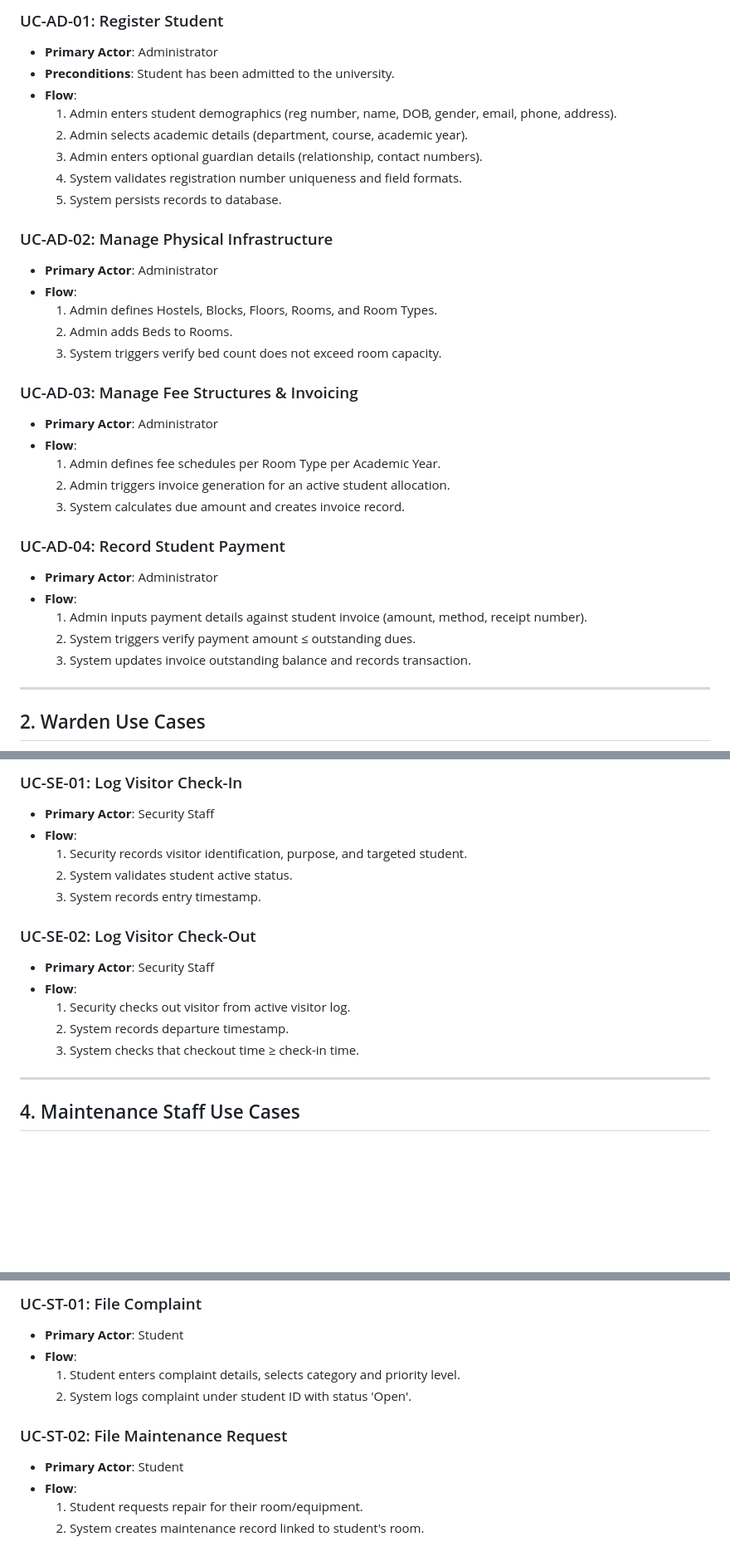
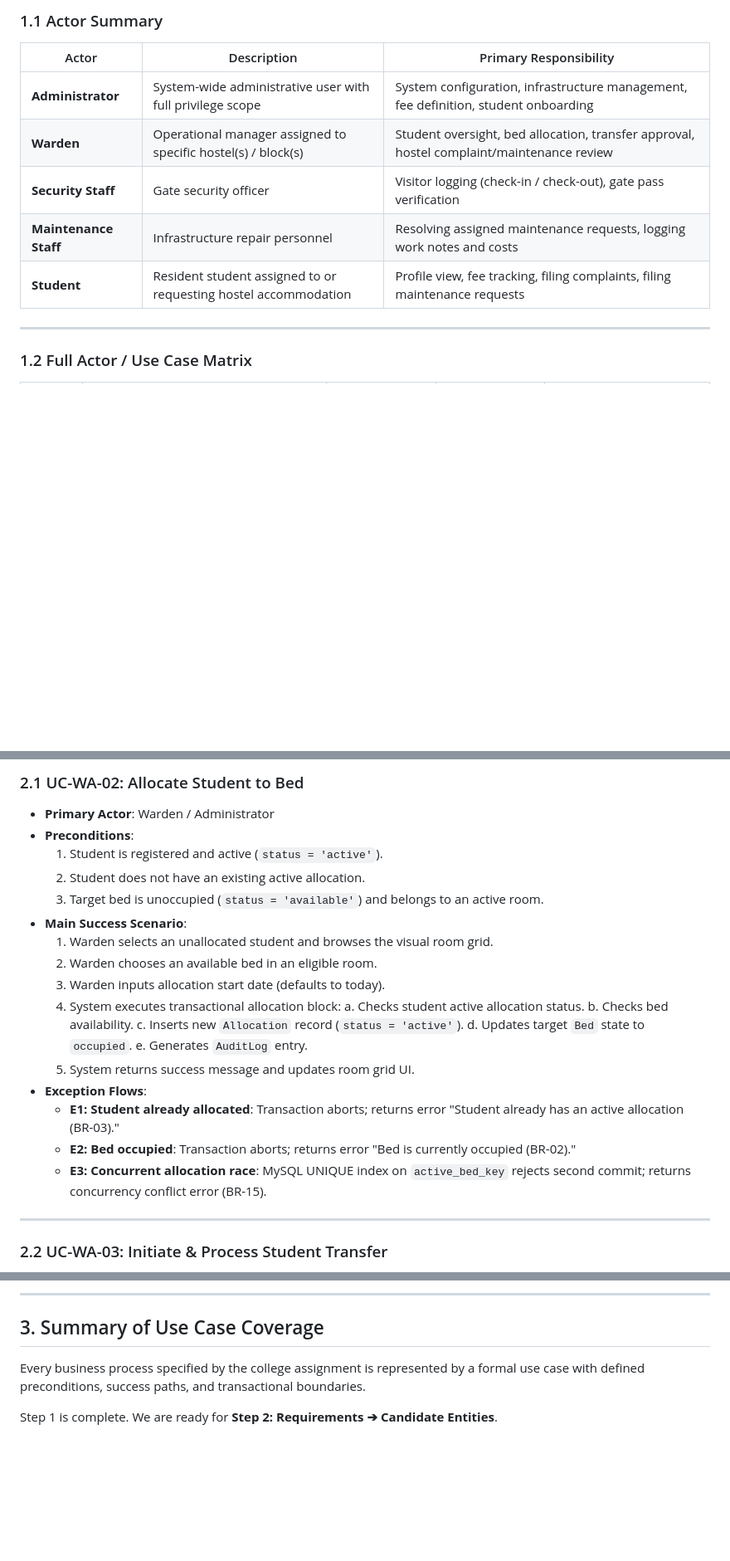
Before and after one commit to sahajasakhunala/hostel-services-platform, a Markdown page: docs/02-use-cases/use_cases.md, 3 parts joined by grey strips. Shown at 83% size. GitHub-like rendering; blank space fills up the shorter version.

Commit message:
docs: complete Phase 2 Step 1 - Actor/Use Case Matrix and workflow specs

```diff
--- a/docs/02-use-cases/use_cases.md
+++ b/docs/02-use-cases/use_cases.md
@@ -26,36 +12,15 @@ usecaseDiagram
 
-### UC-AD-01: Register Student
-* **Primary Actor**: Administrator
-* **Preconditions**: Student has been admitted to the university.
-* **Flow**:
-  1. Admin enters student demographics (reg number, name, DOB, gender, email, phone, address).
-  2. Admin selects academic details (department, course, academic year).
-  3. Admin enters optional guardian details (relationship, contact numbers).
-  4. System validates registration number uniqueness and field formats.
-  5. System persists records to database.
+### 1.1 Actor Summary
 
-### UC-AD-02: Manage Physical Infrastructure
-* **Primary Actor**: Administrator
-* **Flow**:
-  1. Admin defines Hostels, Blocks, Floors, Rooms, and Room Types.
-  2. Admin adds Beds to Rooms.
-  3. System triggers verify bed count does not exceed room capacity.
-
-### UC-AD-03: Manage Fee Structures & Invoicing
-* **Primary Actor**: Administrator
-* **Flow**:
-  1. Admin defines fee schedules per Room Type per Academic Year.
-  2. Admin triggers invoice generation for an active student allocation.
-  3. System calculates due amount and creates invoice record.
-
-### UC-AD-04: Record Student Payment
-* **Primary Actor**: Administrator
-* **Flow**:
-  1. Admin inputs payment details against student invoice (amount, method, receipt number).
-  2. System triggers verify payment amount ≤ outstanding dues.
-  3. System updates invoice outstanding balance and records transaction.
+| Actor | Description | Primary Responsibility |
+|---|---|---|
+| **Administrator** | System-wide administrative user with full privilege scope | System configuration, infrastructure management, fee definition, student onboarding |
+| **Warden** | Operational manager assigned to specific hostel(s) / block(s) | Student oversight, bed allocation, transfer approval, hostel complaint/maintenance review |
+| **Security Staff** | Gate security officer | Visitor logging (check-in / check-out), gate pass verification |
+| **Maintenance Staff** | Infrastructure repair personnel | Resolving assigned maintenance requests, logging work notes and costs |
+| **Student** | Resident student assigned to or requesting hostel accommodation | Profile view, fee tracking, filing complaints, filing maintenance requests |
 
 ---
 
-## 2. Warden Use Cases
+### 1.2 Full Actor / Use Case Matrix
 
@@ -96,19 +64,28 @@ usecaseDiagram
 
-### UC-SE-01: Log Visitor Check-In
-* **Primary Actor**: Security Staff
-* **Flow**:
-  1. Security records visitor identification, purpose, and targeted student.
-  2. System validates student active status.
-  3. System records entry timestamp.
+### 2.1 UC-WA-02: Allocate Student to Bed
 
-### UC-SE-02: Log Visitor Check-Out
-* **Primary Actor**: Security Staff
-* **Flow**:
-  1. Security checks out visitor from active visitor log.
-  2. System records departure timestamp.
-  3. System checks that checkout time ≥ check-in time.
+* **Primary Actor**: Warden / Administrator
+* **Preconditions**:
+  1. Student is registered and active (`status = 'active'`).
+  2. Student does not have an existing active allocation.
+  3. Target bed is unoccupied (`status = 'available'`) and belongs to an active room.
+* **Main Success Scenario**:
+  1. Warden selects an unallocated student and browses the visual room grid.
+  2. Warden chooses an available bed in an eligible room.
+  3. Warden inputs allocation start date (defaults to today).
+  4. System executes transactional allocation block:
+     a. Checks student active allocation status.
+     b. Checks bed availability.
+     c. Inserts new `Allocation` record (`status = 'active'`).
+     d. Updates target `Bed` state to `occupied`.
+     e. Generates `AuditLog` entry.
+  5. System returns success message and updates room grid UI.
+* **Exception Flows**:
+  * **E1: Student already allocated**: Transaction aborts; returns error "Student already has an active allocation (BR-03)."
+  * **E2: Bed occupied**: Transaction aborts; returns error "Bed is currently occupied (BR-02)."
+  * **E3: Concurrent allocation race**: MySQL UNIQUE index on `active_bed_key` rejects second commit; returns concurrency conflict error (BR-15).
 
 ---
 
-## 4. Maintenance Staff Use Cases
+### 2.2 UC-WA-03: Initiate & Process Student Transfer
 
@@ -142,12 +131,8 @@ usecaseDiagram
 
-### UC-ST-01: File Complaint
-* **Primary Actor**: Student
-* **Flow**:
-  1. Student enters complaint details, selects category and priority level.
-  2. System logs complaint under student ID with status 'Open'.
+---
 
-### UC-ST-02: File Maintenance Request
-* **Primary Actor**: Student
-* **Flow**:
-  1. Student requests repair for their room/equipment.
-  2. System creates maintenance record linked to student's room.
+## 3. Summary of Use Case Coverage
+
+Every business process specified by the college assignment is represented by a formal use case with defined preconditions, success paths, and transactional boundaries.
+
+Step 1 is complete. We are ready for **Step 2: Requirements ➔ Candidate Entities**.
```
Also changed, not shown: other parts of docs/02-use-cases/use_cases.md (+73 -72 lines).
